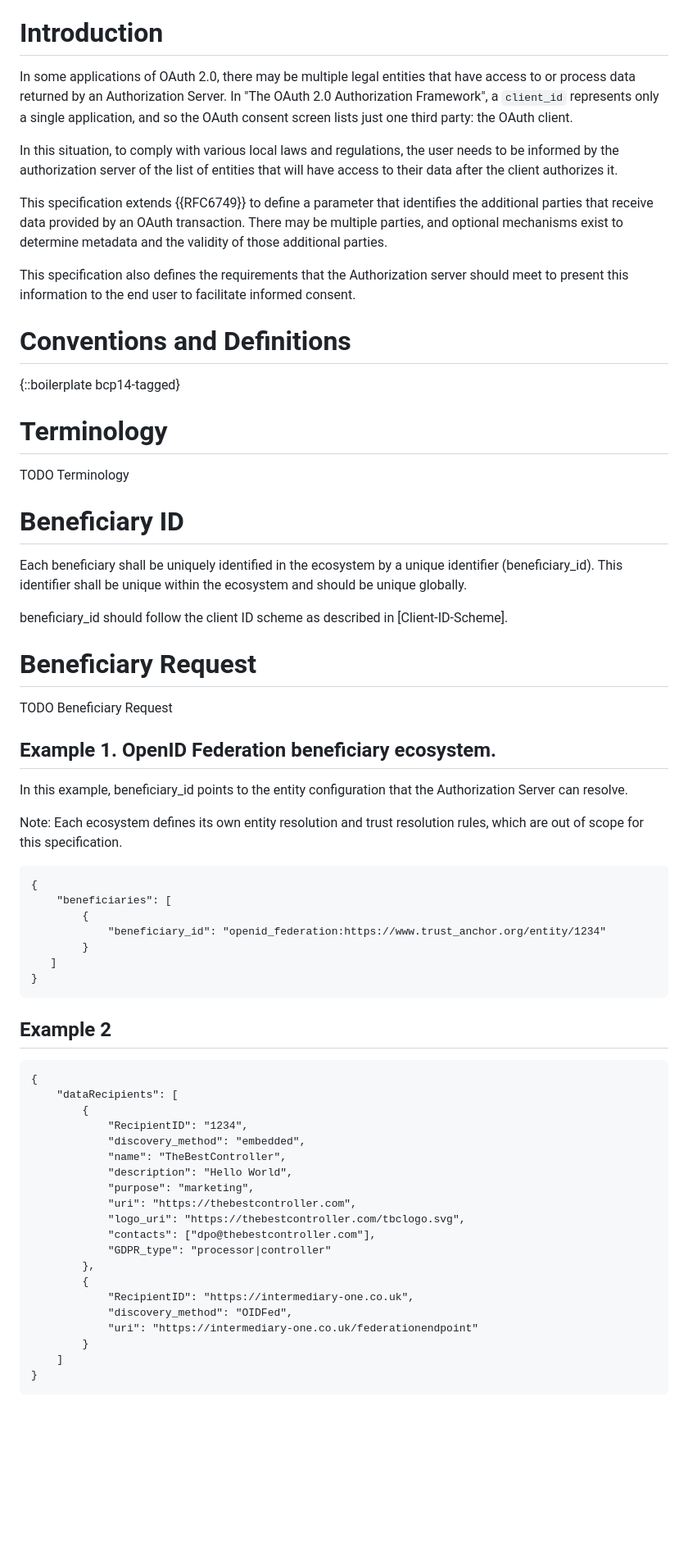
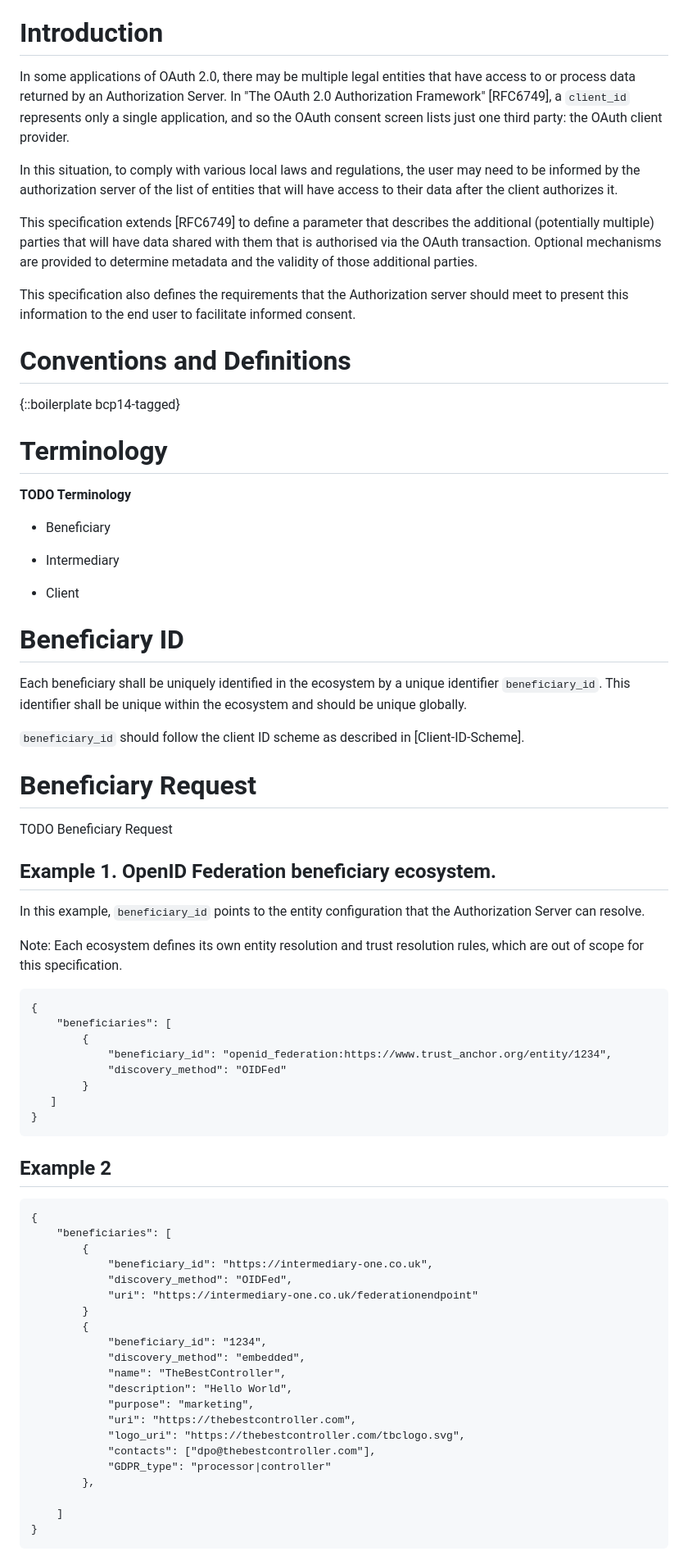
Before and after one commit to Macke/OAuth2-Beneficiary, a Markdown page: draft-haine-oauth-beneficiary-request.md, the part around one of its changes. Shown at 82% size. Drawn GitHub-style; blank space fills up the shorter version.

Commit message:
various updates

````diff
--- a/draft-haine-oauth-beneficiary-request.md
+++ b/draft-haine-oauth-beneficiary-request.md
@@ -41,15 +55,15 @@ beneficial recipients of the data returned by an OAuth transaction, and optional
 # Introduction
 
 In some applications of OAuth 2.0, there may be multiple legal entities that have access
-to or process data returned by an Authorization Server. In "The OAuth 2.0 Authorization Framework",
+to or process data returned by an Authorization Server. In "The OAuth 2.0 Authorization Framework" [RFC6749],
 a `client_id` represents only a single application, and so the OAuth consent screen
-lists just one third party: the OAuth client.
+lists just one third party: the OAuth client provider.
 
-In this situation, to comply with various local laws and regulations, the user needs to be informed by the authorization server of the list of entities
+In this situation, to comply with various local laws and regulations, the user may need to be informed by the authorization server of the list of entities
 that will have access to their data after the client authorizes it.
 
-This specification extends {{RFC6749}} to define a parameter that identifies
-the additional parties that receive data provided by an OAuth transaction. There may be multiple parties, and optional mechanisms exist to determine metadata and the validity of those additional parties.
+This specification extends [RFC6749] to define a parameter that describes
+the additional (potentially multiple) parties that will have data shared with them that is authorised via the OAuth transaction. Optional mechanisms are provided to determine metadata and the validity of those additional parties.
 
 This specification also defines the requirements that the Authorization server should meet to present this information to the end user to facilitate informed consent.
 
@@ -60,13 +74,22 @@ This specification also defines the requirements that the Authorization server s
 
 # Terminology
 
-TODO Terminology
+__TODO Terminology__
+
+* Beneficiary
+
+* Intermediary
+
+* Client
+
+
+
 
 # Beneficiary ID
 
-Each beneficiary shall be uniquely identified in the ecosystem by a unique identifier (beneficiary_id). This identifier shall be unique within the ecosystem and should be unique globally.
+Each beneficiary shall be uniquely identified in the ecosystem by a unique identifier `beneficiary_id`. This identifier shall be unique within the ecosystem and should be unique globally.
 
-beneficiary_id should follow the client ID scheme as described in [Client-ID-Scheme].
+`beneficiary_id` should follow the client ID scheme as described in [Client-ID-Scheme].
 
 
 
@@ -75,7 +98,7 @@ beneficiary_id should follow the client ID scheme as described in [Client-ID-Sch
 TODO Beneficiary Request
 
 ## Example 1. OpenID Federation beneficiary ecosystem.
-In this example, beneficiary_id points to the entity configuration that the Authorization Server can resolve.
+In this example, `beneficiary_id` points to the entity configuration that the Authorization Server can resolve.
 
 Note: Each ecosystem defines its own entity resolution and trust resolution rules, which are out of scope for this specification.
 
@@ -83,7 +106,8 @@ Note: Each ecosystem defines its own entity resolution and trust resolution rule
 {
     "beneficiaries": [
         {
-            "beneficiary_id": "openid_federation:https://www.trust_anchor.org/entity/1234"
+            "beneficiary_id": "openid_federation:https://www.trust_anchor.org/entity/1234",
+            "discovery_method": "OIDFed"
         }
    ]
 }
@@ -93,9 +117,14 @@ Note: Each ecosystem defines its own entity resolution and trust resolution rule
 
 ```
 {
-    "dataRecipients": [
+    "beneficiaries": [
         {
-            "RecipientID": "1234",
+            "beneficiary_id": "https://intermediary-one.co.uk",
+            "discovery_method": "OIDFed",
+            "uri": "https://intermediary-one.co.uk/federationendpoint"
+        }
+        {
+            "beneficiary_id": "1234",
             "discovery_method": "embedded",
             "name": "TheBestController",
             "description": "Hello World",
@@ -105,11 +134,7 @@ Note: Each ecosystem defines its own entity resolution and trust resolution rule
             "contacts": ["dpo@thebestcontroller.com"],
             "GDPR_type": "processor|controller"
         },
-        {
-            "RecipientID": "https://intermediary-one.co.uk",
-            "discovery_method": "OIDFed",
-            "uri": "https://intermediary-one.co.uk/federationendpoint"
-        }
+
     ]
 }
 ```
````
Also changed, not shown: other parts of draft-haine-oauth-beneficiary-request.md (+14 -0 lines).
